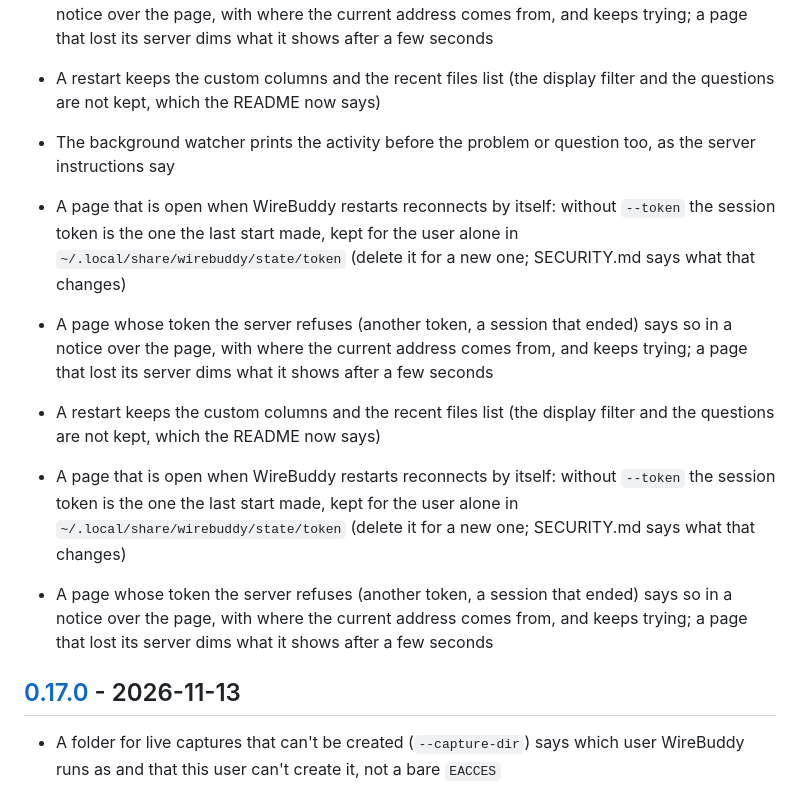
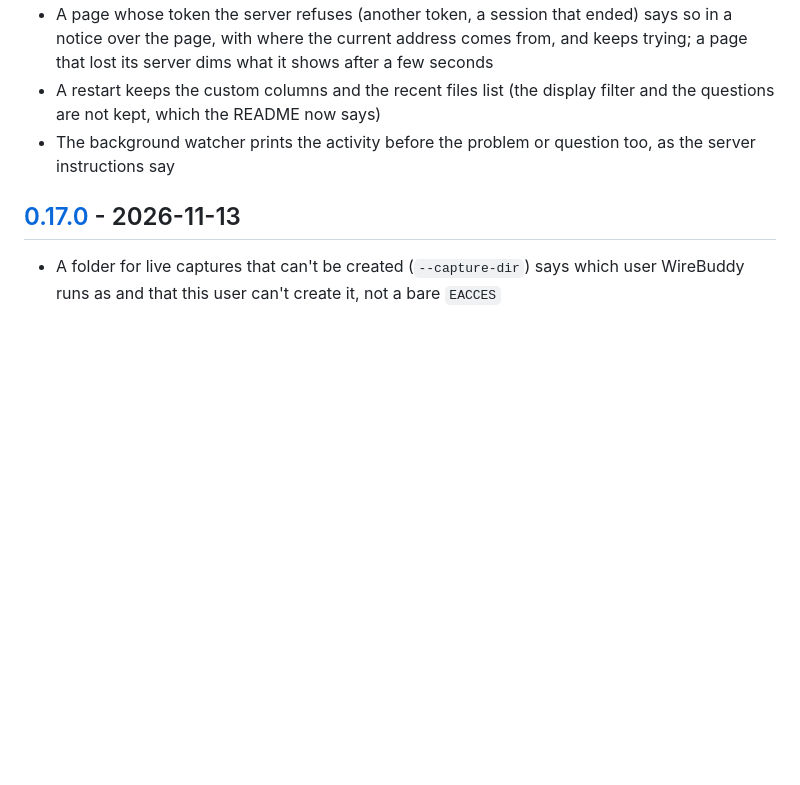
Before and after one commit to dngames/wirebuddy, a Markdown page: CHANGELOG.md, the part around the change. Rendered like a GitHub page; blank space fills up the shorter version.

Commit message:
remove the changelog and open-items lines that the last two commits wrote twice
Co-Authored-By: Claude <noreply@anthropic.com>
Claude-Session: https://claude.ai/code/session_01Ff4CZ5eggsvGrMdgjKVTxX

```diff
--- a/CHANGELOG.md
+++ b/CHANGELOG.md
@@ -10,13 +10,6 @@ All notable changes to this project are documented here. The format follows
 - A page whose token the server refuses (another token, a session that ended) says so in a notice over the page, with where the current address comes from, and keeps trying; a page that lost its server dims what it shows after a few seconds
 - A restart keeps the custom columns and the recent files list (the display filter and the questions are not kept, which the README now says)
 - The background watcher prints the activity before the problem or question too, as the server instructions say
-
-- A page that is open when WireBuddy restarts reconnects by itself: without `--token` the session token is the one the last start made, kept for the user alone in `~/.local/share/wirebuddy/state/token` (delete it for a new one; SECURITY.md says what that changes)
-- A page whose token the server refuses (another token, a session that ended) says so in a notice over the page, with where the current address comes from, and keeps trying; a page that lost its server dims what it shows after a few seconds
-- A restart keeps the custom columns and the recent files list (the display filter and the questions are not kept, which the README now says)
-
-- A page that is open when WireBuddy restarts reconnects by itself: without `--token` the session token is the one the last start made, kept for the user alone in `~/.local/share/wirebuddy/state/token` (delete it for a new one; SECURITY.md says what that changes)
-- A page whose token the server refuses (another token, a session that ended) says so in a notice over the page, with where the current address comes from, and keeps trying; a page that lost its server dims what it shows after a few seconds
 
 ## [0.17.0] - 2026-11-13
 
```
Also changed, not shown: docs/open-items.md (+0 -6 lines).
